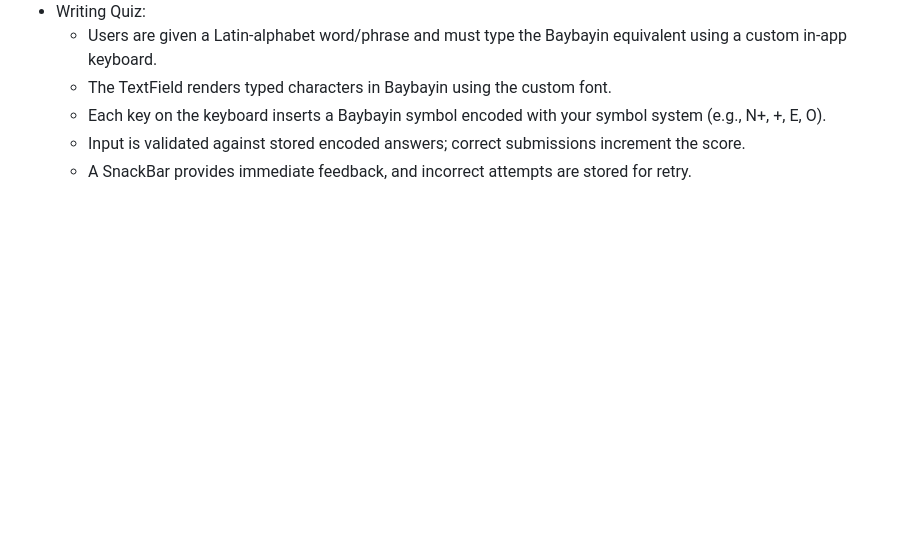
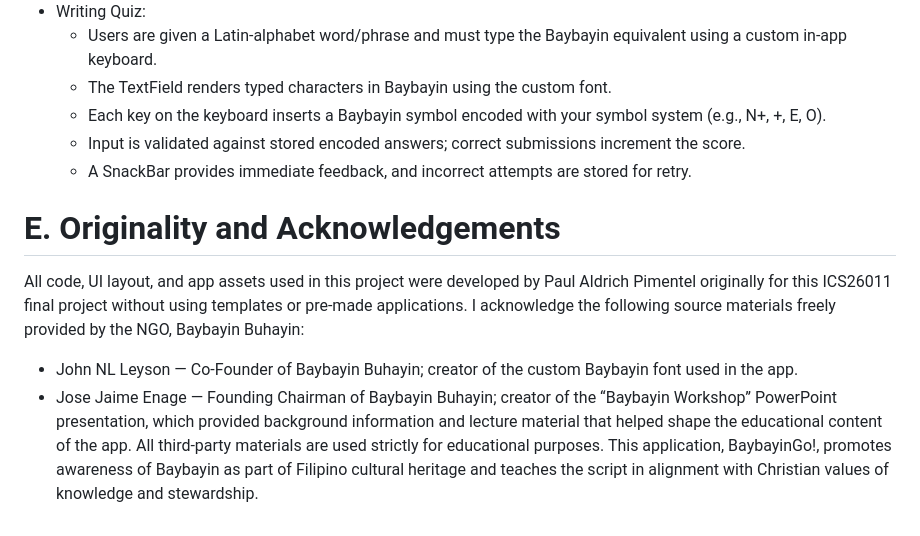
Before and after one commit to Drichik0/BaybayinGo, a Markdown page: README.md, the part around the change. Rendered like a GitHub page; blank space fills up the shorter version.

```diff
--- a/README.md
+++ b/README.md
@@ -38,3 +38,8 @@ The quiz module includes memorization flashcards and reading/writing quizzes:
   - Each key on the keyboard inserts a Baybayin symbol encoded with your symbol system (e.g., N+, +, E, O).
   - Input is validated against stored encoded answers; correct submissions increment the score.
   - A SnackBar provides immediate feedback, and incorrect attempts are stored for retry.
+# E. Originality and Acknowledgements
+All code, UI layout, and app assets used in this project were developed by Paul Aldrich Pimentel originally for this ICS26011 final project without using templates or pre-made applications. I acknowledge the following source materials freely provided by the NGO, Baybayin Buhayin:
+- John NL Leyson — Co-Founder of Baybayin Buhayin; creator of the custom Baybayin font used in the app.
+- Jose Jaime Enage — Founding Chairman of Baybayin Buhayin; creator of the “Baybayin Workshop” PowerPoint presentation, which provided background information and lecture material that helped shape the educational content of the app.
+All third-party materials are used strictly for educational purposes. This application, BaybayinGo!, promotes awareness of Baybayin as part of Filipino cultural heritage and teaches the script in alignment with Christian values of knowledge and stewardship.
```
